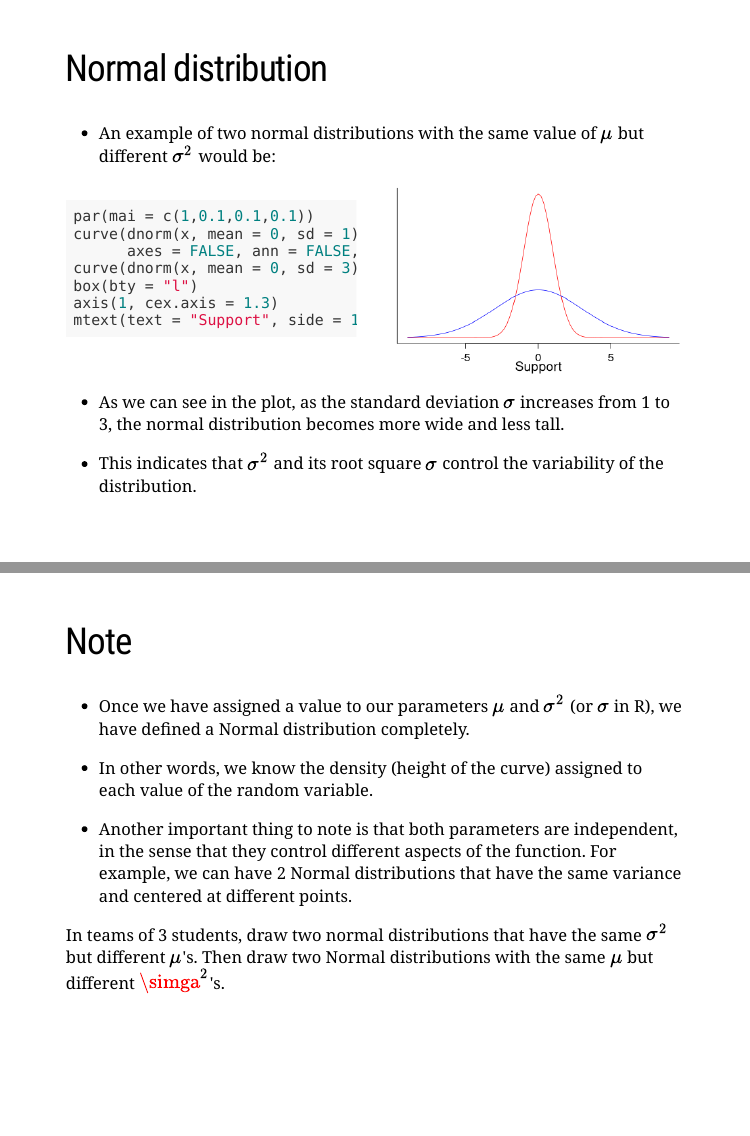
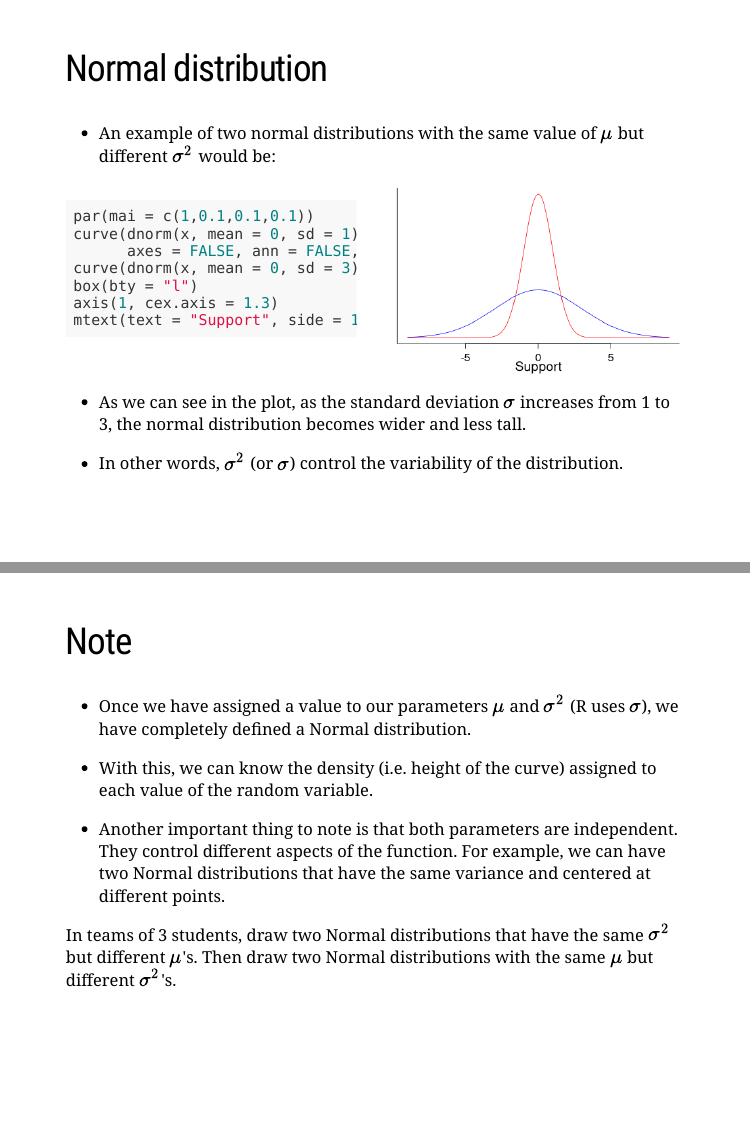
Before and after one commit to ManuelVU/psych-10c, an R Markdown document (lectures/lec-4.Rmd): pages 13 and 14 of 21, joined at a grey line. Rendered offline with R 4.5, knitr and Pandoc, with nearby package versions; the slides are laid out offline by our stand-in for remark.js, each with all of its steps uncovered, in fonts that may differ from those the slides ask for, and without slide numbers, shadows or browser add-ons; code that draws random numbers runs with fixed seeds of ours.

Commit message:
Correcting typos

```diff
--- a/lectures/lec-4.Rmd
+++ b/lectures/lec-4.Rmd
@@ -363,38 +362,37 @@ mtext(text = "Support", side = 1, line = 2, cex = 1.6)
 
 --
 
-- As we can see in the plot, as the standard deviation $\sigma$
-increases from 1 to 3, the normal distribution becomes more wide and less tall.
+- As we can see in the plot, as the standard deviation $\sigma$ increases from
+1 to 3, the normal distribution becomes wider and less tall.
 
 --
 
-- This indicates that $\sigma^2$ and its root square $\sigma$ control the
-variability of the distribution.
+- In other words, $\sigma^2$ (or $\sigma$) control the variability of
+the distribution.
 
 ---
 
 ## Note
 
 - Once we have assigned a value to our parameters $\mu$ and $\sigma^2$
-(or $\sigma$ in R), we have defined a Normal distribution completely.
+(R uses $\sigma$), we have completely defined a Normal distribution.
 
 --
 
-- In other words, we know the density (height of the curve) assigned to each
+- With this, we can know the density (i.e. height of the curve) assigned to each
 value of the random variable.
 
 --
 
-- Another important thing to note is that both parameters are independent, in
-the sense that they control different aspects of the function. For example,
-we can have 2 Normal distributions that have the same variance and centered at
-different points.
+- Another important thing to note is that both parameters are independent. They
+control different aspects of the function. For example, we can have two Normal
+distributions that have the same variance and centered at different points.
 
 --
 
-In teams of 3 students, draw two normal distributions that have the same
+In teams of 3 students, draw two Normal distributions that have the same
 $\sigma^2$ but different $\mu$'s. Then draw two Normal distributions with the
-same $\mu$ but different $\simga^2$'s.
+same $\mu$ but different $\sigma^2$'s.
 
 ---
 
```
Also changed, not shown: lectures/lec-4.knit.md (added), lectures/lec-4_files/figure-html/norm-ex-1-out-1.png (added), lectures/lec-4_files/figure-html/norm-ex-2-out-1.png (added), lectures/lec-4_files/figure-html/norm-examp-1.png (added), lectures/lec-4_files/figure-html/normal-null-out-1.png (added), lectures/lec-4.Rmd (13 more changed lines).
